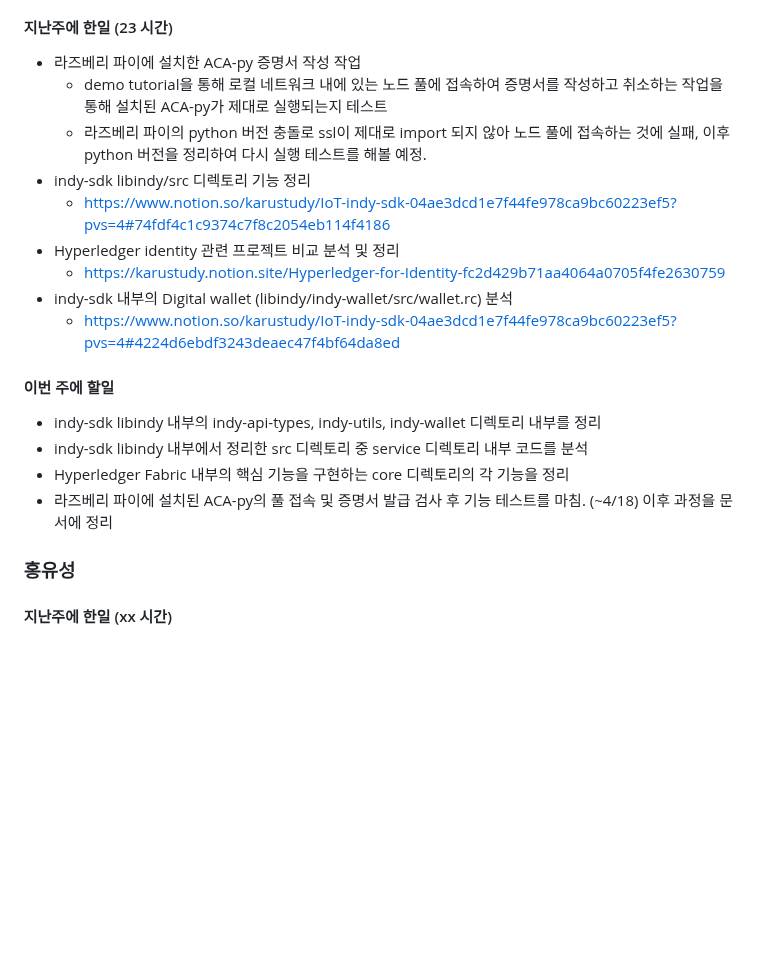
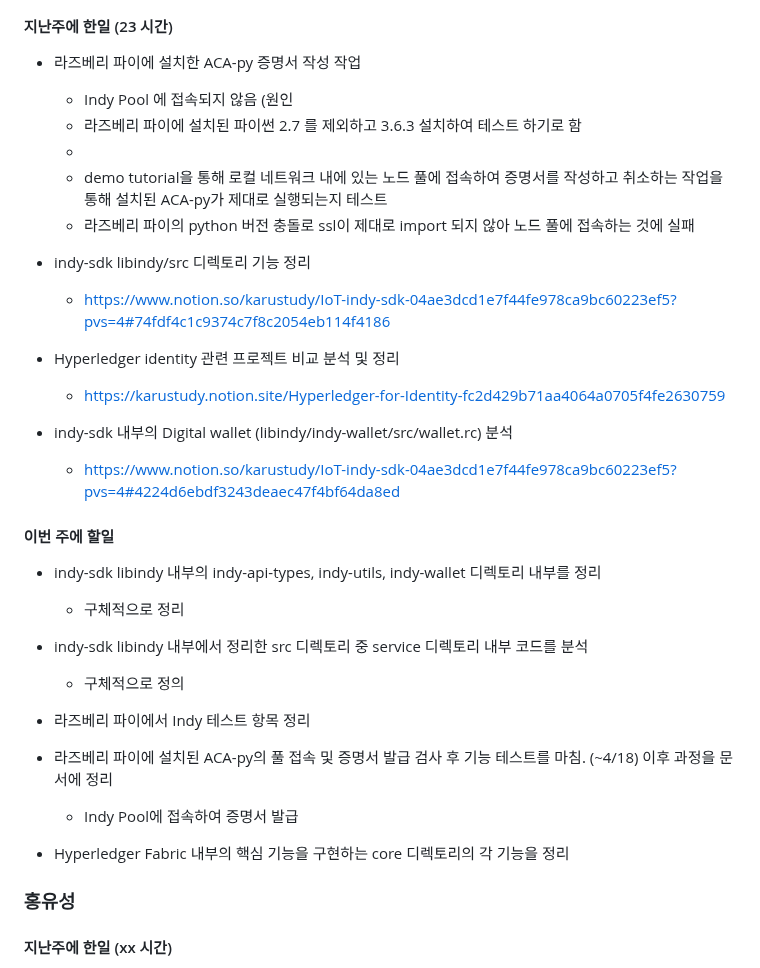
Before and after one commit to geunkim/Metaverse, a Markdown page: Minutes/2023_4_17.md, the part around the change. Drawn GitHub-style; blank space fills up the shorter version.

```diff
--- a/Minutes/2023_4_17.md
+++ b/Minutes/2023_4_17.md
@@ -12,8 +12,12 @@
 
 #### 지난주에 한일 (23 시간)
  - 라즈베리 파이에 설치한 ACA-py 증명서 작성 작업
+   - Indy Pool 에 접속되지 않음 (원인
+   - 라즈베리 파이에 설치된 파이썬 2.7 를 제외하고 3.6.3 설치하여 테스트 하기로 함
+   -
    - demo tutorial을 통해 로컬 네트워크 내에 있는 노드 풀에 접속하여 증명서를 작성하고 취소하는 작업을 통해 설치된 ACA-py가 제대로 실행되는지 테스트
-   - 라즈베리 파이의 python 버전 충돌로 ssl이 제대로 import 되지 않아 노드 풀에 접속하는 것에 실패, 이후 python 버전을 정리하여 다시 실행 테스트를 해볼 예정.
+   - 라즈베리 파이의 python 버전 충돌로 ssl이 제대로 import 되지 않아 노드 풀에 접속하는 것에 실패
+
  - indy-sdk libindy/src 디렉토리 기능 정리
    - https://www.notion.so/karustudy/IoT-indy-sdk-04ae3dcd1e7f44fe978ca9bc60223ef5?pvs=4#74fdf4c1c9374c7f8c2054eb114f4186
  - Hyperledger identity 관련 프로젝트 비교 분석 및 정리
@@ -23,9 +27,15 @@
 
 #### 이번 주에 할일
  - indy-sdk libindy 내부의 indy-api-types, indy-utils, indy-wallet 디렉토리 내부를 정리
+   * 구체적으로 정리
  - indy-sdk libindy 내부에서 정리한 src 디렉토리 중 service 디렉토리 내부 코드를 분석
+   * 구체적으로 정의
+
+ - 라즈베리 파이에서 Indy 테스트 항목 정리
+ - 라즈베리 파이에 설치된 ACA-py의 풀 접속 및 증명서 발급 검사 후 기능 테스트를 마침. (~4/18) 이후 과정을 문서에 정리
+    * Indy Pool에 접속하여 증명서 발급
+
  - Hyperledger Fabric 내부의 핵심 기능을 구현하는 core 디렉토리의 각 기능을 정리
- - 라즈베리 파이에 설치된 ACA-py의 풀 접속 및 증명서 발급 검사 후 기능 테스트를 마침. (~4/18) 이후 과정을 문서에 정리
 
 ### 홍유성
 
```
